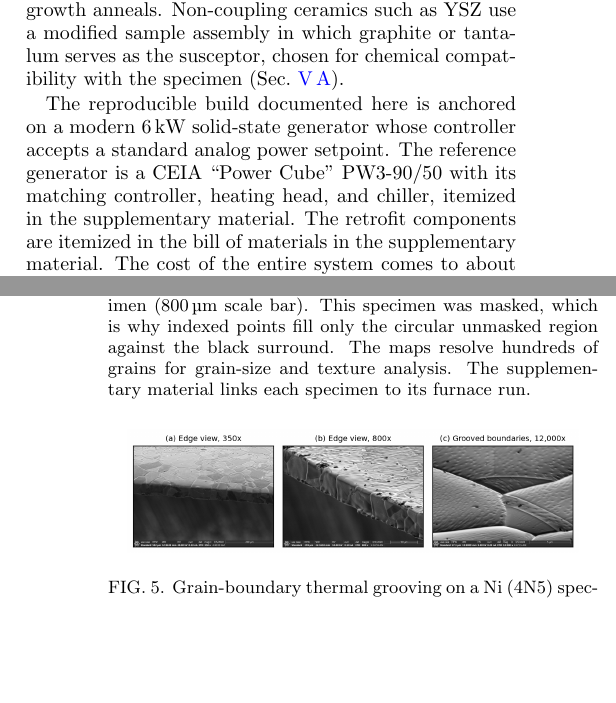
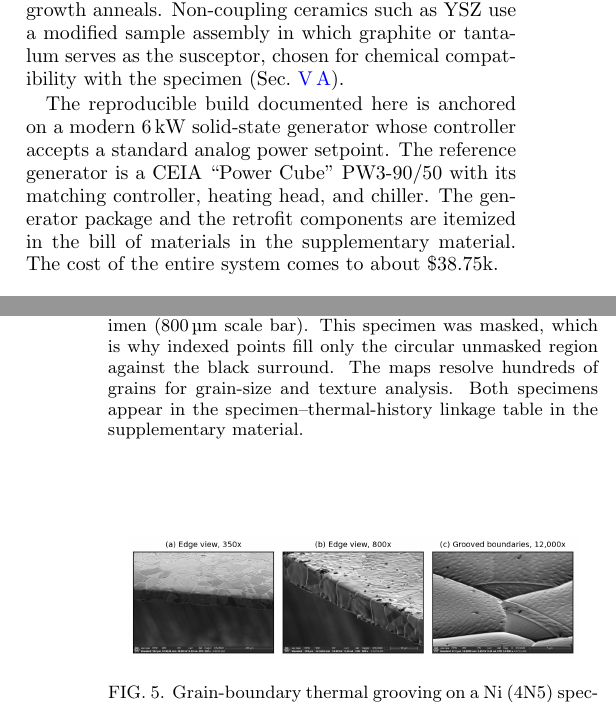
Before and after one commit to vertical-cloud-lab/custom-induction-furnace, a LaTeX paper (paper/real_person_paper.tex): two parts of the columns of pages 1 and 5 of 8, joined at a grey line, cut so that both start at the same text, the shorter picture padded with empty space. Compiled offline with pdfLaTeX.

Commit message:
Keep and tighten in-body SI references; sync README/Makefile to this branch
Per S. Baird's recommendation the in-body supplementary-material
references stay. Audit fixes: merge the Introduction's back-to-back
"itemized in the supplementary material" sentences into one, scope the
run-log linkage claim to the Sec. IV thermal results, and reword the
Fig. 4 caption so it no longer overstates the linkage for Ni4N5_069.
Rewrite paper/README.md and paper/Makefile to describe only the files
and build targets that exist on this branch, so the docs stop drifting
from the tree.

Co-authored-by: Sterling G. Baird <45469701+sgbaird@users.noreply.github.com>
Co-Authored-By: Claude Fable 5 <noreply@anthropic.com>

```diff
--- a/paper/real_person_paper.tex
+++ b/paper/real_person_paper.tex
@@ -285,9 +285,9 @@ compatibility with the specimen (Sec.~\ref{sec:ysz}).
 The reproducible build documented here is anchored on a modern
 6\,kW solid-state generator whose controller accepts a standard analog
 power setpoint. The reference generator is a CEIA ``Power Cube'' PW3-90/50
-with its matching controller, heating head, and chiller, itemized in the
-supplementary material. The retrofit components are
-itemized in the bill of materials in the supplementary material.
+with its matching controller, heating head, and chiller. The generator
+package and the retrofit components are itemized in the bill of materials
+in the supplementary material.
 The cost of the entire system comes to about \$38.75k.
 % Cost paragraph per R. Guymon's edited PDF (PR #12, 2026-07-24): the
 % $16.5k generator-package quote, the "small fraction of turn-key cost"
@@ -650,8 +653,8 @@ recorded EBSD scans. Neither specimen received any sample preparation.
 furnace-annealed specimen (800\,\textmu m scale bar). This specimen was
 masked, which is why indexed points fill only the circular unmasked region
 against the black surround. The maps resolve hundreds of grains for
-grain-size and texture analysis. The supplementary material links each
-specimen to its furnace run.}
+grain-size and texture analysis. Both specimens appear in the
+specimen--thermal-history linkage table in the supplementary material.}
 \label{fig:ebsd}
 \end{figure}
 
```
Also changed, not shown: paper/Makefile, paper/README.md, paper/real_person_paper.tex (5 more changed lines), 1 other file.
